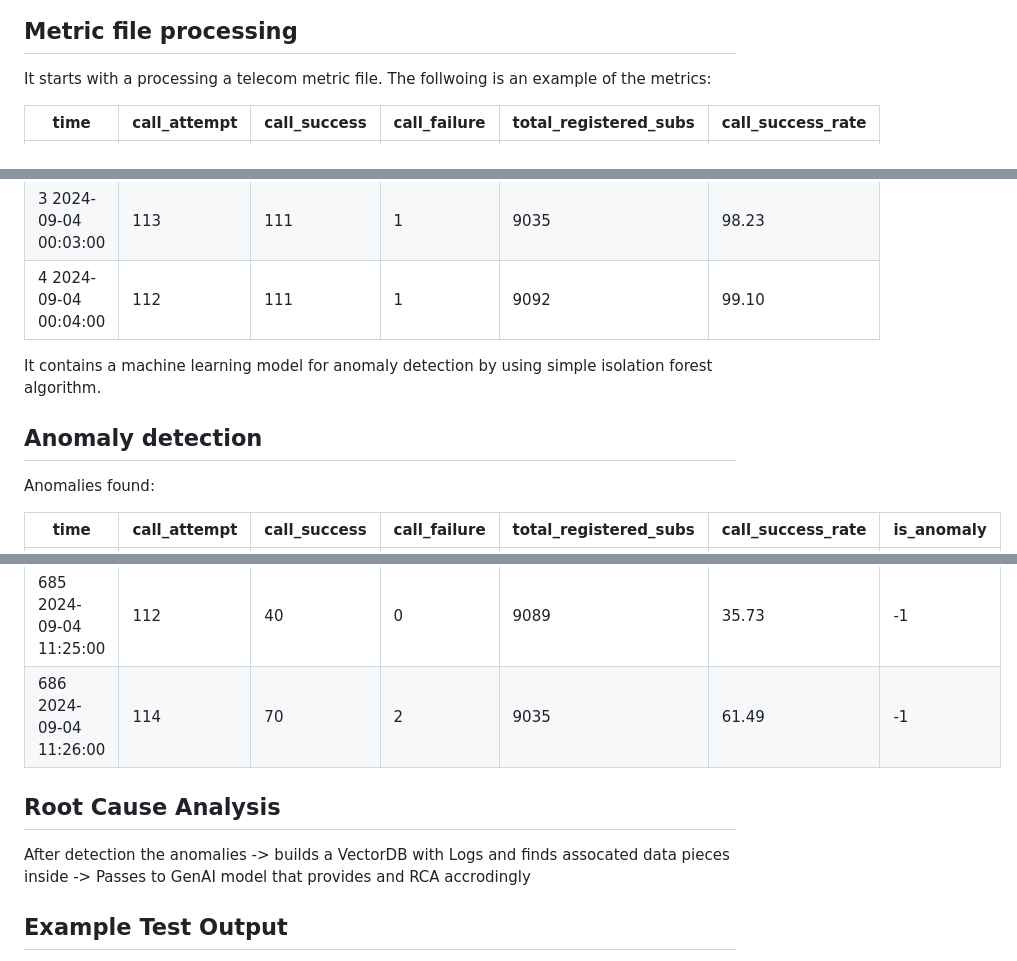
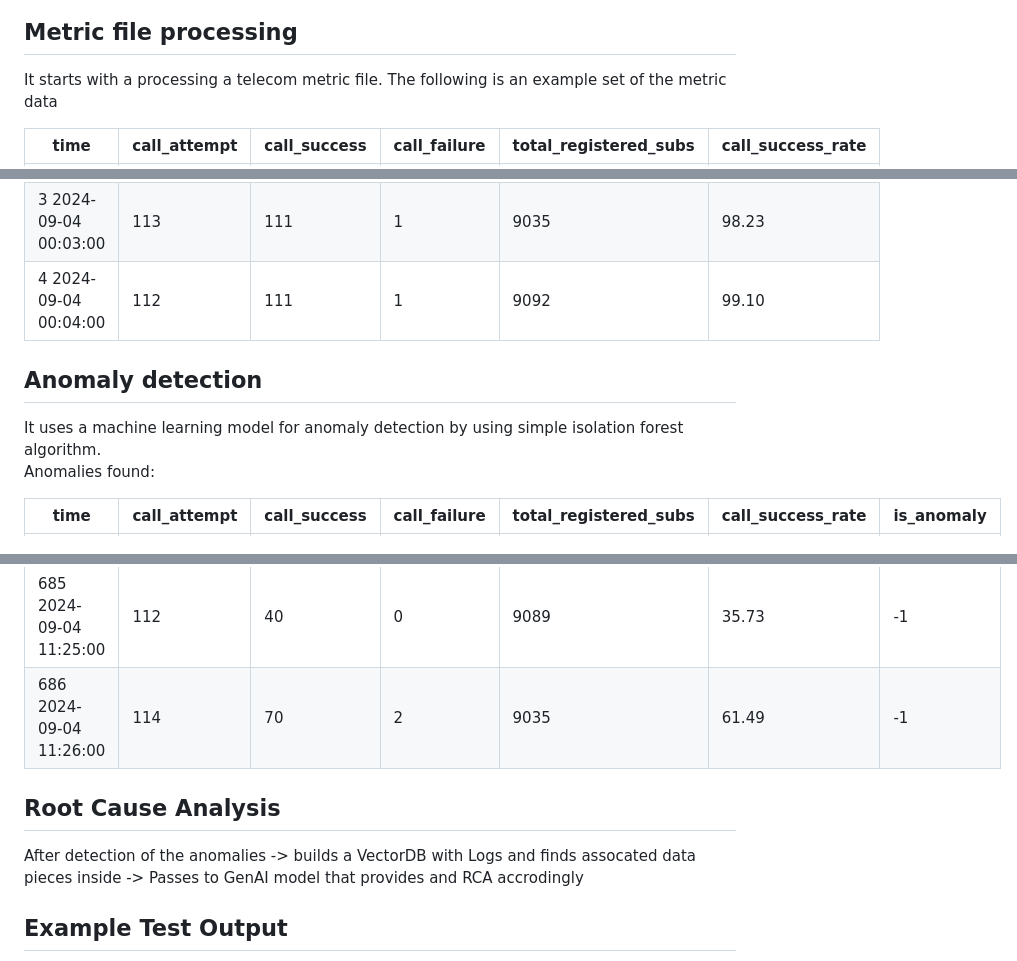
Before and after one commit to tme-osx/TME-AIX, a Markdown page: llm-rca/ReadMe.md, 3 parts joined by grey strips. Drawn GitHub-style.

```diff
--- a/llm-rca/ReadMe.md
+++ b/llm-rca/ReadMe.md
@@ -8,7 +8,7 @@ This project delivers multi-source data analysis with Model Chaining (Classic-AI
 </div>
 
 ## Metric file processing
-It starts with a processing a telecom metric file. The follwoing is an example of the metrics:<br>
+It starts with a processing a telecom metric file. The following is an example set of the metric data<br>
 
 |time                | call_attempt | call_success | call_failure | total_registered_subs |  call_success_rate |
 ---------------------|--------------|--------------|--------------|-----------------------|--------------------|
@@ -18,12 +18,8 @@ It starts with a processing a telecom metric file. The follwoing is an example o
 3 2024-09-04 00:03:00|           113|           111|             1|                   9035|               98.23|
 4 2024-09-04 00:04:00|           112|           111|             1|                   9092|               99.10|
 
-
-It contains a machine learning model for anomaly detection by using simple isolation forest algorithm.<br>
-
-
 ## Anomaly detection
-Anomalies found:<br>
+It uses a machine learning model for anomaly detection by using simple isolation forest algorithm.<br>Anomalies found:<br>
 
 |time                  | call_attempt | call_success | call_failure | total_registered_subs |  call_success_rate |is_anomaly|
 -----------------------|--------------|--------------|--------------|-----------------------|--------------------|----------|
@@ -32,10 +28,8 @@ Anomalies found:<br>
 685 2024-09-04 11:25:00|           112|            40|             0|                   9089|               35.73|        -1|
 686 2024-09-04 11:26:00|           114|            70|             2|                   9035|               61.49|        -1|
 
-
 ## Root Cause Analysis
-After detection the anomalies -> builds a VectorDB with Logs and finds assocated data pieces inside -> Passes to GenAI model that provides and RCA accrodingly<br>
-
+After detection of the anomalies -> builds a VectorDB with Logs and finds assocated data pieces inside -> Passes to GenAI model that provides and RCA accrodingly<br>
 
 ## Example Test Output
 Root Cause Analysis:<br>
```
